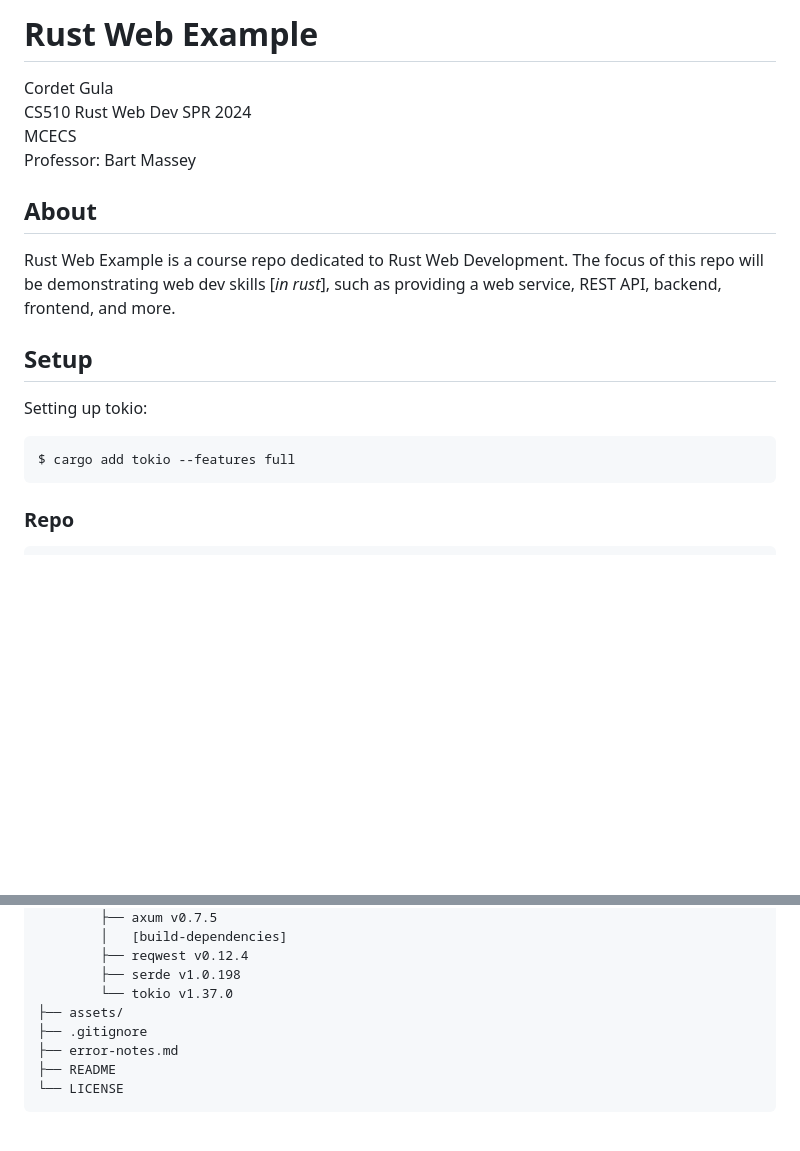
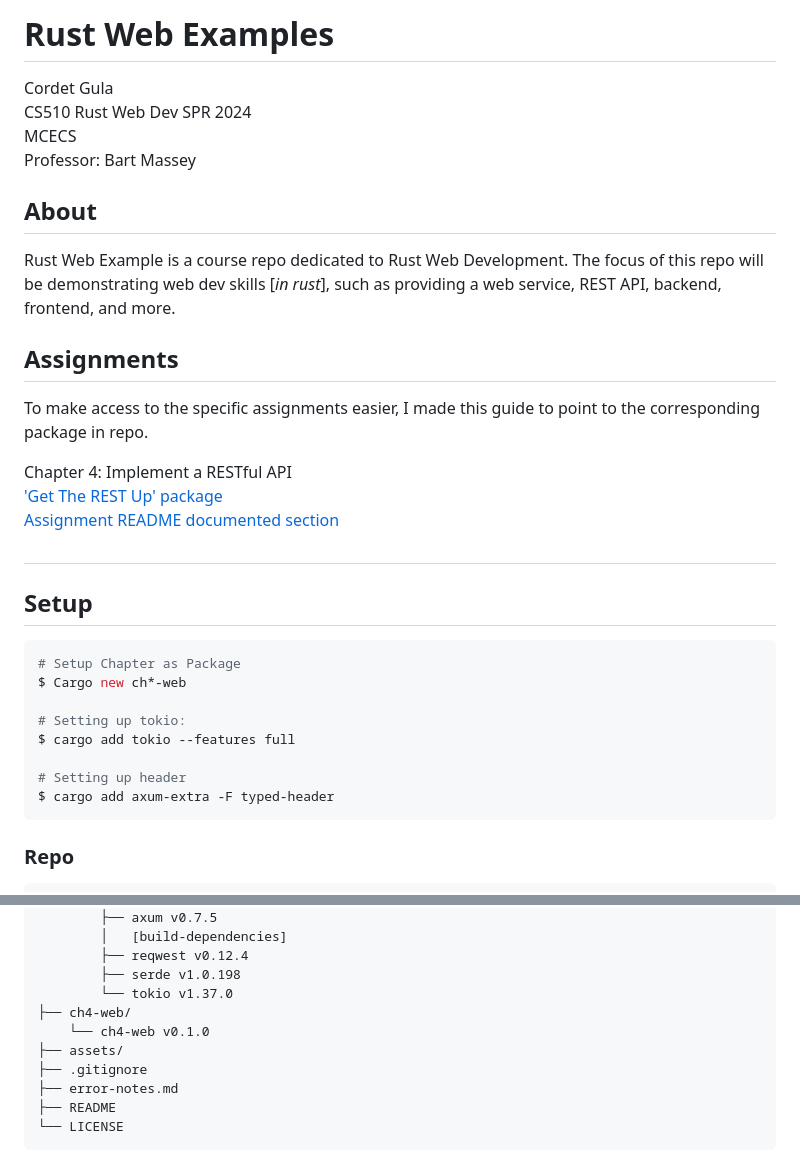
Before and after one commit to CordetG/cgula-rust-web-spr24, a Markdown page: README.md, 2 parts joined by grey strips. GitHub-like rendering; blank space fills up the shorter version.

Commit message:
update readme w/ ch4

````diff
--- a/README.md
+++ b/README.md
@@ -1,4 +1,4 @@
-# Rust Web Example
+# Rust Web Examples
 
 Cordet Gula
 CS510 Rust Web Dev SPR 2024
@@ -9,14 +9,27 @@ Professor: Bart Massey
 
 Rust Web Example is a course repo dedicated to Rust Web Development. The focus of this repo will be demonstrating web dev skills [*in rust*], such as providing a web service, REST API, backend, frontend, and more.
 
+## Assignments
+
+To make access to the specific assignments easier, I made this guide to point to the corresponding package in repo.
+
+Chapter 4: Implement a RESTful API
+['Get The REST Up' package](./ch4-web)
+[Assignment README documented section](#chapter-4)
+
+## <!-- End of Get-the-REST-Up -->
+
 ## Setup
 
-<!-- Setup Section -->
+```zsh
+# Setup Chapter as Package
+$ Cargo new ch*-web
 
-Setting up tokio:
+# Setting up tokio:
+$ cargo add tokio --features full
 
-```zsh
-$ cargo add tokio --features full
+# Setting up header
+$ cargo add axum-extra -F typed-header
 ```
 
 ### Repo
@@ -41,6 +54,8 @@ $ cargo add tokio --features full
         ├── reqwest v0.12.4
         ├── serde v1.0.198
         └── tokio v1.37.0
+├── ch4-web/
+    └── ch4-web v0.1.0
 ├── assets/
 ├── .gitignore
 ├── error-notes.md
````
